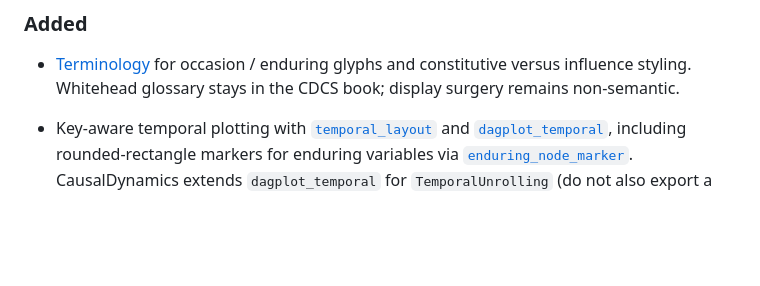
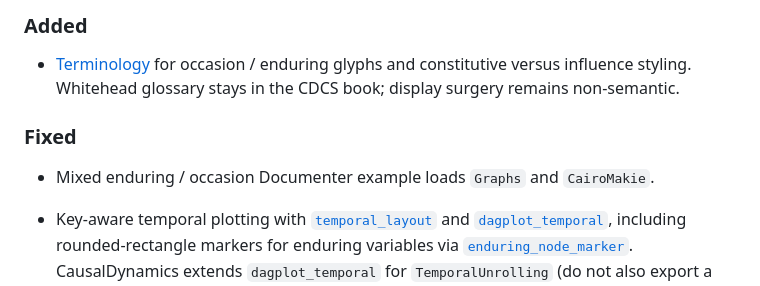
Before and after one commit to SimonAB/DAGMakie.jl, a Markdown page: CHANGELOG.md, the part around the change. GitHub-like rendering; blank space fills up the shorter version.

Commit message:
Fix temporal documentation example

```diff
--- a/CHANGELOG.md
+++ b/CHANGELOG.md
@@ -12,6 +12,10 @@ and this project adheres to [Semantic Versioning](https://semver.org/spec/v2.0.0
 - [Terminology](docs/src/terminology.md) for occasion / enduring glyphs and
   constitutive versus influence styling. Whitehead glossary stays in the CDCS
   book; display surgery remains non-semantic.
+
+### Fixed
+
+- Mixed enduring / occasion Documenter example loads `Graphs` and `CairoMakie`.
 
 - Key-aware temporal plotting with [`temporal_layout`](@ref) and
   [`dagplot_temporal`](@ref), including rounded-rectangle markers for enduring
```
Also changed, not shown: 1 other file.
